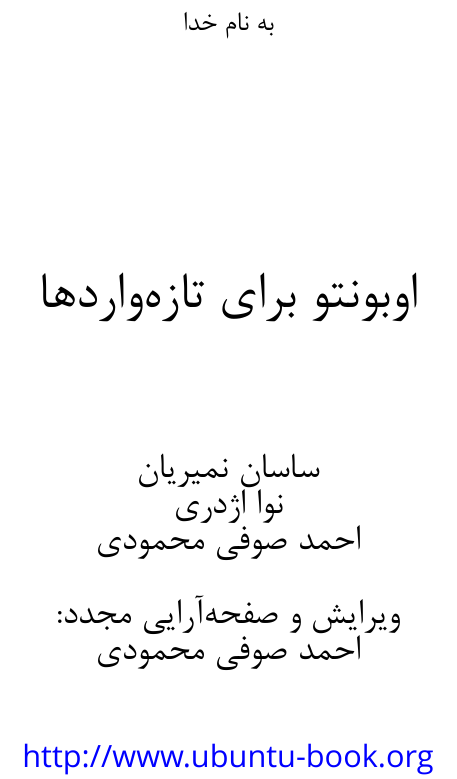
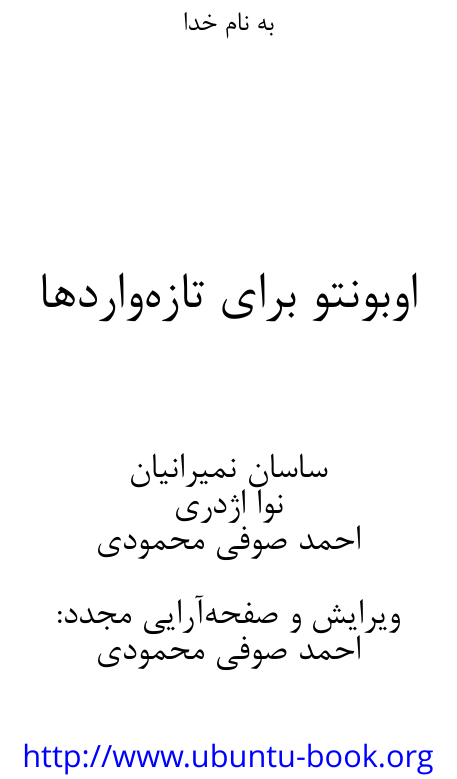
Before and after one commit to choxos/ubuntubook, a LaTeX book (main.tex): part of page 1 of 55, cut so that both start at the same text. Compiled offline with XeLaTeX; a missing font is replaced by an installed copy or a similar font.

Commit message:
Fixed author last name

```diff
--- a/main.tex
+++ b/main.tex
@@ -45,7 +45,7 @@
 {\small به نام خدا\\}
 \vspace{4cm}
 اوبونتو برای تازه‌واردها\\}
-\author{ساسان نمیریان\\
+\author{ساسان نمیرانیان\\
 نوا اژدری\\
 احمد صوفی محمودی\\\\
 ویرایش و صفحه‌آرایی مجدد:\\
```
